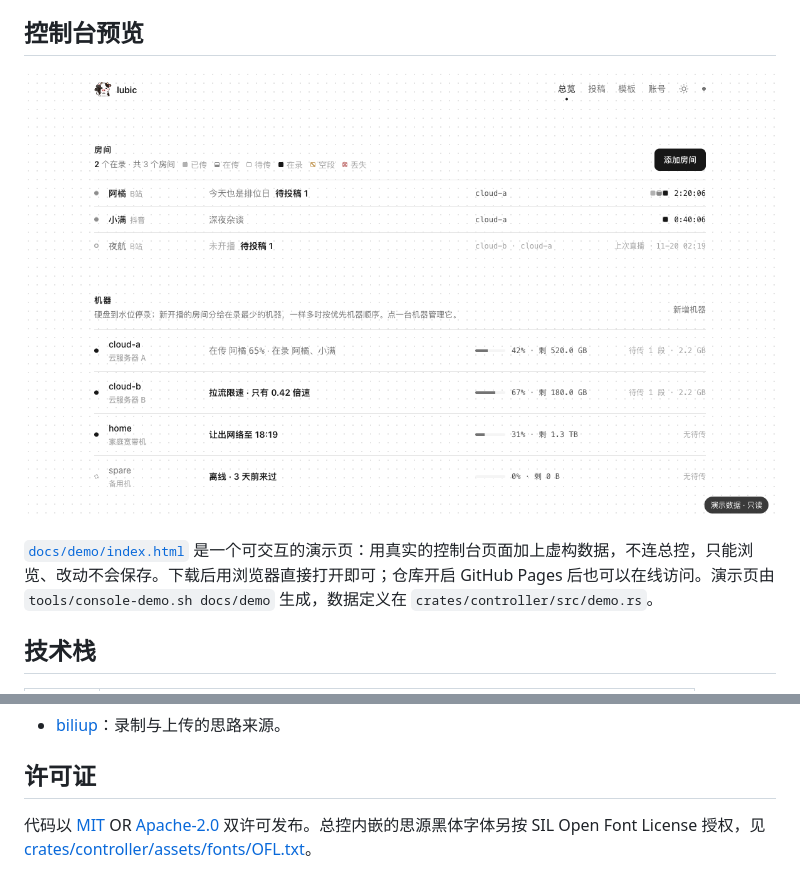
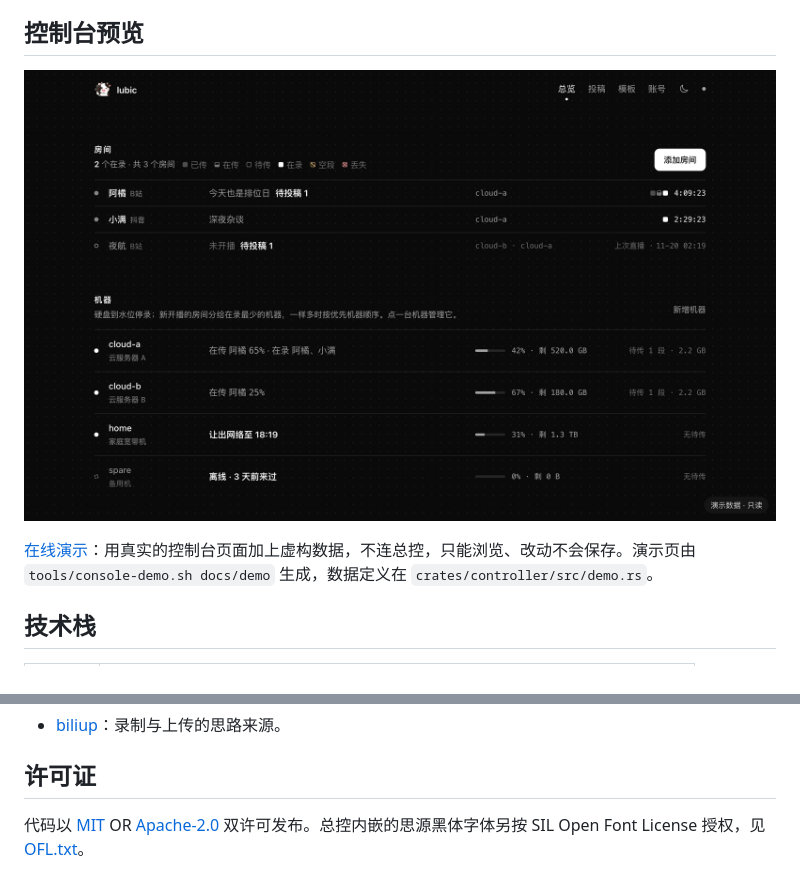
Before and after one commit to dplei/lubic-oss, a Markdown page: README.md, 2 parts joined by grey strips. GitHub-like rendering; pictures changed too: docs/demo/screenshot.png.

Commit message:
README：控制台截图换成 2 倍图，演示页改为在线链接，OFL 链接只显示文件名

```diff
--- a/README.md
+++ b/README.md
@@ -41,7 +41,7 @@ lubic 从 [biliup](https://github.com/biliup/biliup) 提炼而来，目标是一
 
 ![控制台总览：房间录制状态与各机器的在传、受限、让出网络、离线状态](docs/demo/screenshot.png)
 
-[`docs/demo/index.html`](docs/demo/index.html) 是一个可交互的演示页：用真实的控制台页面加上虚构数据，不连总控，只能浏览、改动不会保存。下载后用浏览器直接打开即可；仓库开启 GitHub Pages 后也可以在线访问。演示页由 `tools/console-demo.sh docs/demo` 生成，数据定义在 `crates/controller/src/demo.rs`。
+[在线演示](https://dplei.github.io/lubic-oss/docs/demo/)：用真实的控制台页面加上虚构数据，不连总控，只能浏览、改动不会保存。演示页由 `tools/console-demo.sh docs/demo` 生成，数据定义在 `crates/controller/src/demo.rs`。
 
 ## 技术栈
 
@@ -199,4 +199,4 @@ cargo test --workspace
 
 ## 许可证
 
-代码以 [MIT](LICENSE-MIT) OR [Apache-2.0](LICENSE-APACHE) 双许可发布。总控内嵌的思源黑体字体另按 SIL Open Font License 授权，见 [crates/controller/assets/fonts/OFL.txt](crates/controller/assets/fonts/OFL.txt)。
+代码以 [MIT](LICENSE-MIT) OR [Apache-2.0](LICENSE-APACHE) 双许可发布。总控内嵌的思源黑体字体另按 SIL Open Font License 授权，见 [OFL.txt](crates/controller/assets/fonts/OFL.txt)。
```
